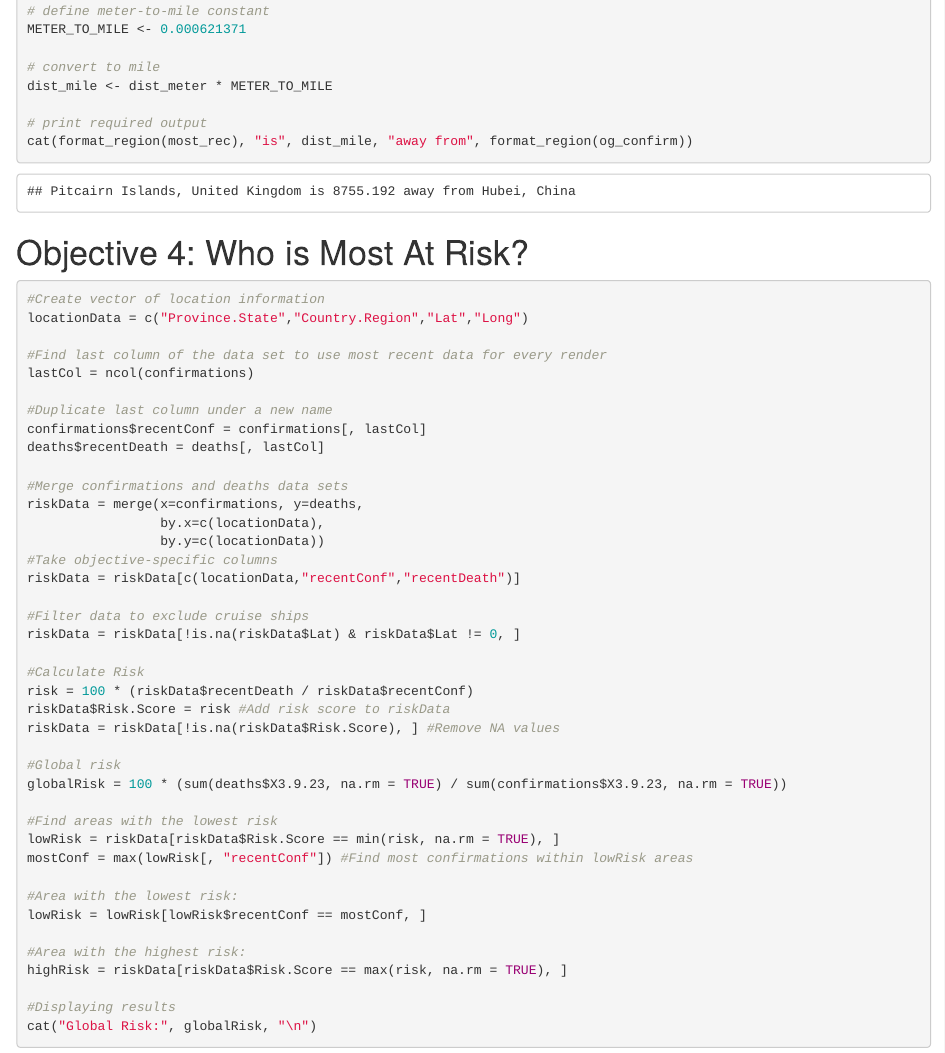
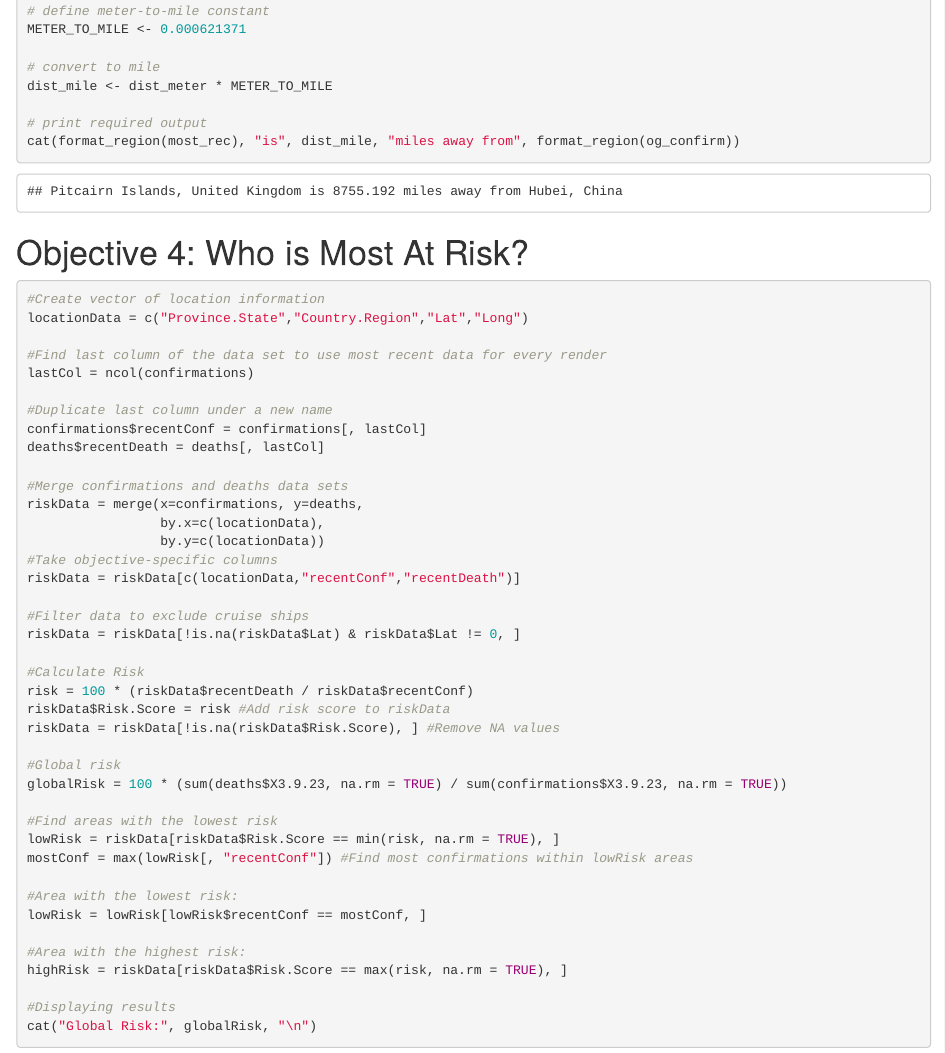
Before and after one commit to yyang7782/csit165-project1-covid, an R Markdown document (Project1.Rmd): the page in a window 1100 px wide, from 1930 px down. The pictures show the output file Project1.html that the author committed with the source, opened offline.

Commit message:
updated objective 3 statement

````diff
--- a/Project1.Rmd
+++ b/Project1.Rmd
@@ -105,7 +105,7 @@ METER_TO_MILE <- 0.000621371
 dist_mile <- dist_meter * METER_TO_MILE
 
 # print required output
-cat(format_region(most_rec), "is", dist_mile, "away from", format_region(og_confirm))
+cat(format_region(most_rec), "is", dist_mile, "miles away from", format_region(og_confirm))
 ```
 
 # Objective 4: Who is Most At Risk?
````
Also changed, not shown: Project1.html.
